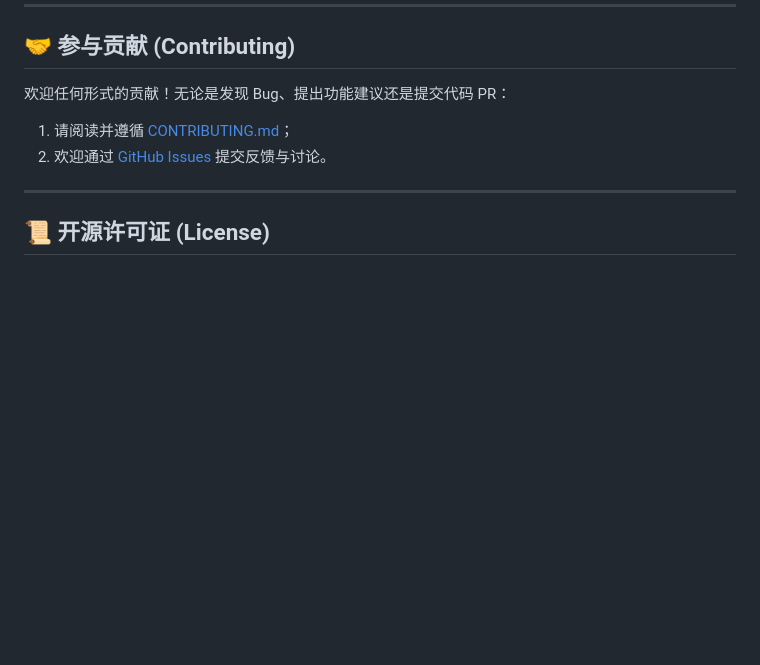
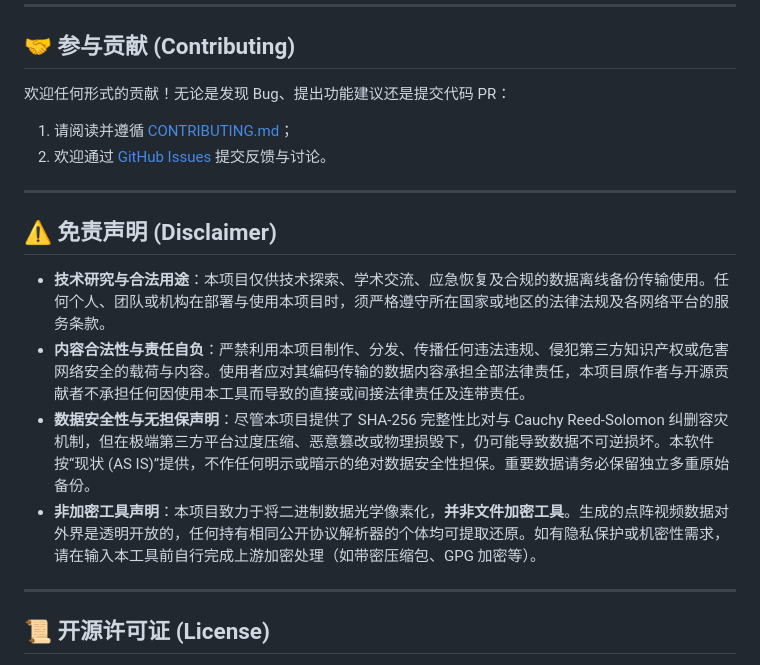
Before and after one commit to AMM2034567/PixelDrop, a Markdown page: README.md, the part around the change. Rendered like a GitHub page; blank space fills up the shorter version.

Commit message:
docs: add legal and usage disclaimer to README

```diff
--- a/README.md
+++ b/README.md
@@ -170,6 +170,15 @@ flutter run -d <device>   # Android 真机或模拟器
 
 ---
 
+## ⚠️ 免责声明 (Disclaimer)
+
+* **技术研究与合法用途**：本项目仅供技术探索、学术交流、应急恢复及合规的数据离线备份传输使用。任何个人、团队或机构在部署与使用本项目时，须严格遵守所在国家或地区的法律法规及各网络平台的服务条款。
+* **内容合法性与责任自负**：严禁利用本项目制作、分发、传播任何违法违规、侵犯第三方知识产权或危害网络安全的载荷与内容。使用者应对其编码传输的数据内容承担全部法律责任，本项目原作者与开源贡献者不承担任何因使用本工具而导致的直接或间接法律责任及连带责任。
+* **数据安全性与无担保声明**：尽管本项目提供了 SHA-256 完整性比对与 Cauchy Reed-Solomon 纠删容灾机制，但在极端第三方平台过度压缩、恶意篡改或物理损毁下，仍可能导致数据不可逆损坏。本软件按“现状 (AS IS)”提供，不作任何明示或暗示的绝对数据安全性担保。重要数据请务必保留独立多重原始备份。
+* **非加密工具声明**：本项目致力于将二进制数据光学像素化，**并非文件加密工具**。生成的点阵视频数据对外界是透明开放的，任何持有相同公开协议解析器的个体均可提取还原。如有隐私保护或机密性需求，请在输入本工具前自行完成上游加密处理（如带密压缩包、GPG 加密等）。
+
+---
+
 ## 📜 开源许可证 (License)
 
 本项目遵循 [MIT License](LICENSE) 开源协议。
```
